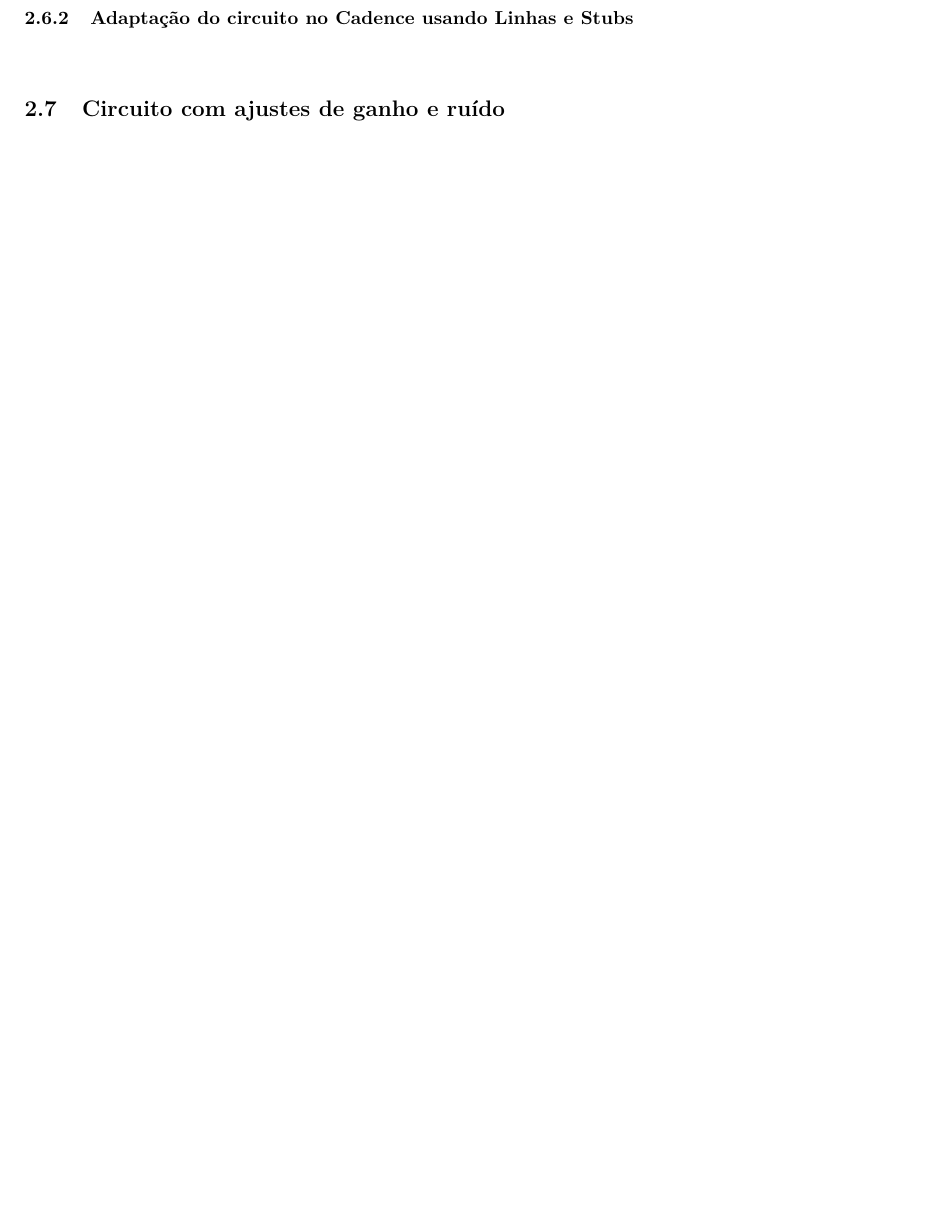
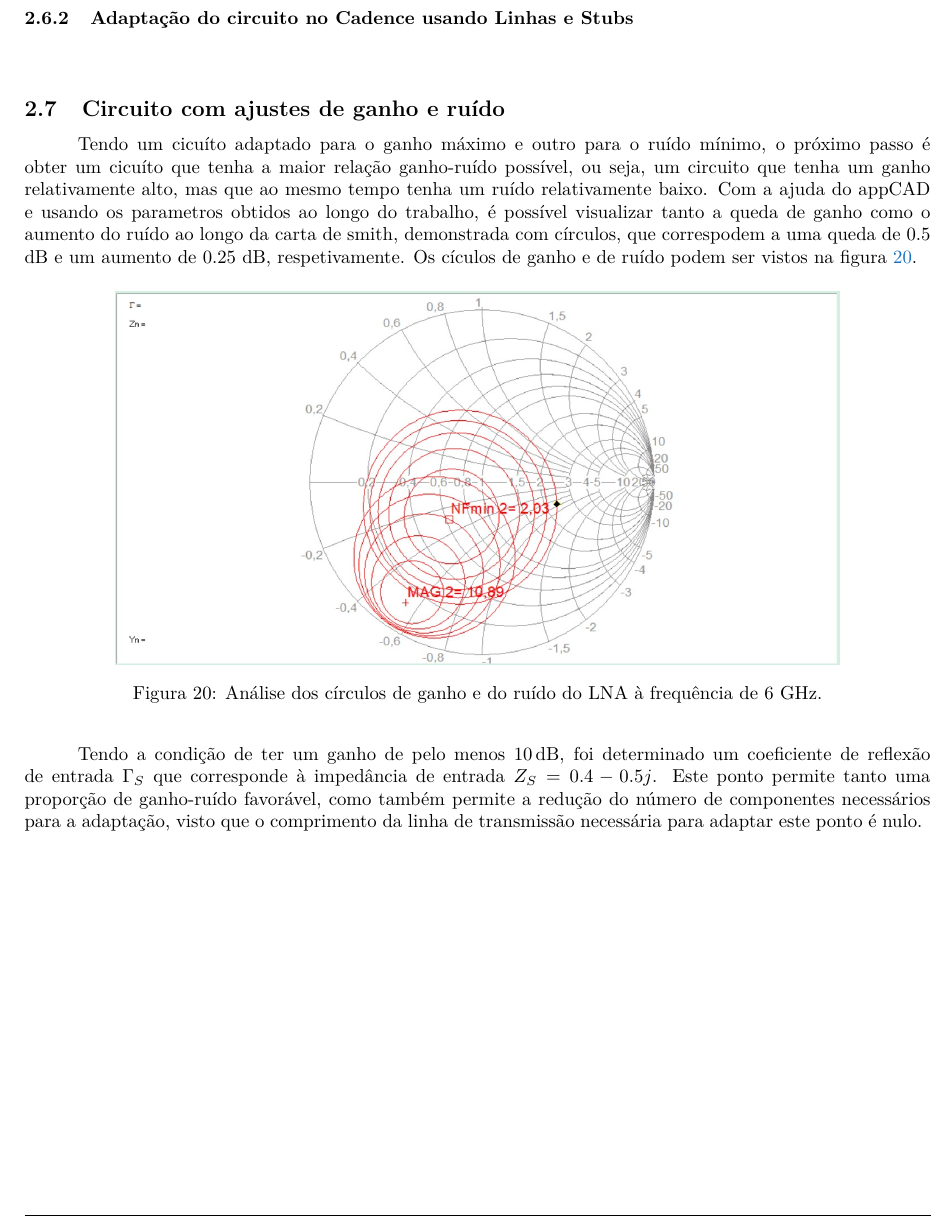
Before and after one commit to delmontjosemaria/ElectronicsMEEC2526, a LaTeX document (erf/Lab/labFinal/Report/main.tex, which reads erf/Lab/labFinal/Report/desenvolvimento.tex): part of page 18 of 20, cut so that both start at the same text, the shorter picture padded with empty space. Compiled offline with pdfLaTeX.

Commit message:
ponto 2.7 incluindo imagem

```diff
--- a/erf/Lab/labFinal/Report/desenvolvimento.tex
+++ b/erf/Lab/labFinal/Report/desenvolvimento.tex
@@ -510,3 +510,16 @@ obtemos o coeficiente de reflexão de saída $\Gamma_{L}$, o que vai permitir ob
 % ======== Cadence análise de parâmetros S e readaptação ========
 \vspace{1cm}
 \subsection{Circuito com ajustes de ganho e ruído}
+Tendo um cicuíto adaptado para o ganho máximo e outro para o ruído mínimo, o próximo passo é obter um cicuíto que tenha a maior relação ganho-ruído possível, ou seja, um circuito que tenha um ganho relativamente alto, mas que ao mesmo tempo tenha um ruído relativamente baixo.
+Com a ajuda do appCAD e usando os parametros obtidos ao longo do trabalho, é possível visualizar tanto a queda de ganho como o aumento do ruído ao longo da carta de smith, demonstrada com círculos, que correspodem a uma queda de 0.5 dB e um aumento de 0.25 dB, respetivamente.
+Os cículos de ganho e de ruído podem ser vistos na figura \ref{fig:gamma_maxmin_appcad}.
+
+\begin{figure}[H]
+    \centering
+    \includegraphics[width=0.8\textwidth]{Imagens/gamma_maxmat_appcad.png}
+    \caption{Análise dos círculos de ganho e do ruído do LNA à frequência de 6 GHz.}
+    \label{fig:gamma_maxmin_appcad}
+\end{figure}
+
+Tendo a condição de ter um ganho de pelo menos $10\,\text{dB}$, foi determinado um coeficiente de reflexão de entrada $\Gamma_S$ que corresponde à impedância de entrada $Z_S = 0.4 - 0.5j$.
+Este ponto permite tanto uma proporção de ganho-ruído favorável, como também permite a redução do número de componentes necessários para a adaptação, visto que o comprimento da linha de transmissão necessária para adaptar este ponto é nulo.
```
Also changed, not shown: erf/Lab/labFinal/Report/Imagens/gamma_maxmat_appcad.png (added).
